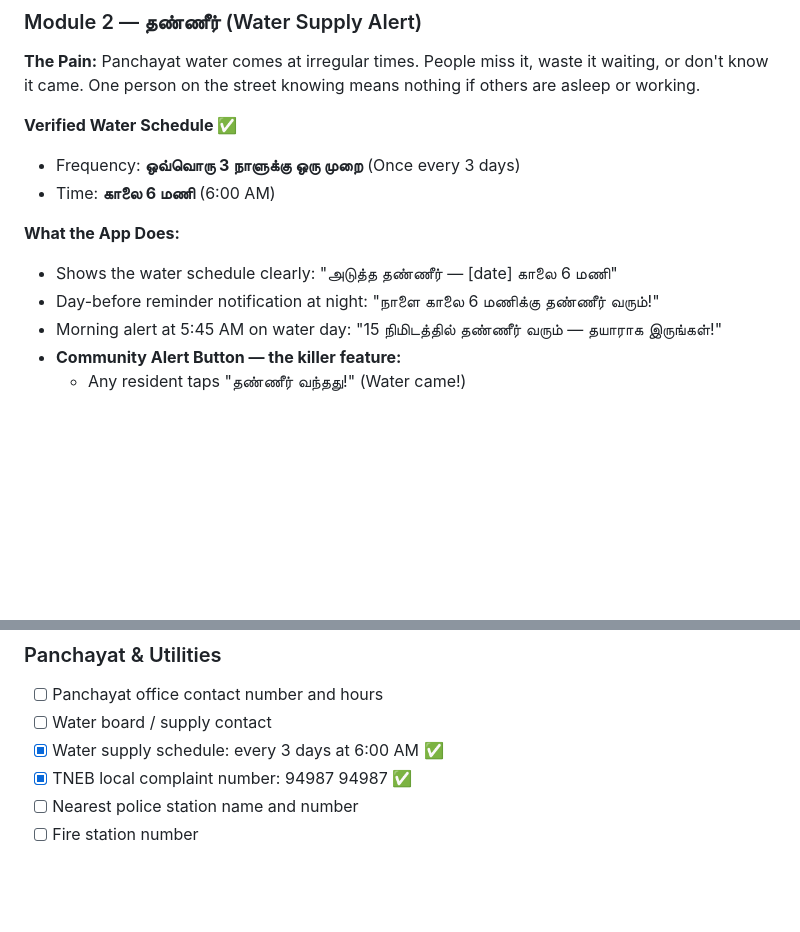
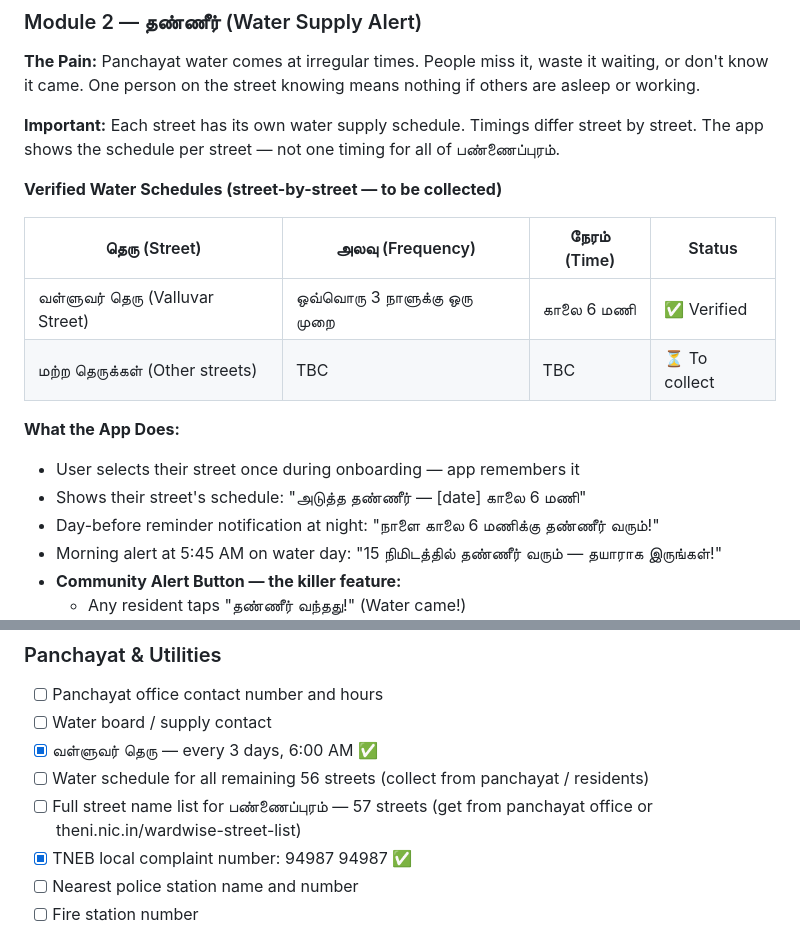
Before and after one commit to VenthanGowthamS/Pannaipuram, a Markdown page: docs/requirements.md, 2 parts joined by grey strips. Rendered like a GitHub page; blank space fills up the shorter version.

Commit message:
Fix water schedule — per street, not whole town
Water timing (3 days, 6am) is for Valluvar Street only.
Each street has its own schedule — app will show per-street timing.
Added street name collection task pointing to theni.nic.in PDF.

Co-Authored-By: Claude Sonnet 4.6 <noreply@anthropic.com>

```diff
--- a/docs/requirements.md
+++ b/docs/requirements.md
@@ -95,12 +95,18 @@ This app is not for the internet. It is for Pannaipuram.
 
 **The Pain:** Panchayat water comes at irregular times. People miss it, waste it waiting, or don't know it came. One person on the street knowing means nothing if others are asleep or working.
 
-**Verified Water Schedule ✅**
-- Frequency: **ஒவ்வொரு 3 நாளுக்கு ஒரு முறை** (Once every 3 days)
-- Time: **காலை 6 மணி** (6:00 AM)
+**Important:** Each street has its own water supply schedule. Timings differ street by street. The app shows the schedule per street — not one timing for all of பண்ணைப்புரம்.
+
+**Verified Water Schedules (street-by-street — to be collected)**
+
+| தெரு (Street) | அலவு (Frequency) | நேரம் (Time) | Status |
+|---|---|---|---|
+| வள்ளுவர் தெரு (Valluvar Street) | ஒவ்வொரு 3 நாளுக்கு ஒரு முறை | காலை 6 மணி | ✅ Verified |
+| மற்ற தெருக்கள் (Other streets) | TBC | TBC | ⏳ To collect |
 
 **What the App Does:**
-- Shows the water schedule clearly: "அடுத்த தண்ணீர் — [date] காலை 6 மணி"
+- User selects their street once during onboarding — app remembers it
+- Shows their street's schedule: "அடுத்த தண்ணீர் — [date] காலை 6 மணி"
 - Day-before reminder notification at night: "நாளை காலை 6 மணிக்கு தண்ணீர் வரும்!"
 - Morning alert at 5:45 AM on water day: "15 நிமிடத்தில் தண்ணீர் வரும் — தயாராக இருங்கள்!"
 - **Community Alert Button — the killer feature:**
@@ -364,7 +370,9 @@ Before development begins, the following must be collected in person:
 ### Panchayat & Utilities
 - [ ] Panchayat office contact number and hours
 - [ ] Water board / supply contact
-- [x] Water supply schedule: every 3 days at 6:00 AM ✅
+- [x] வள்ளுவர் தெரு — every 3 days, 6:00 AM ✅
+- [ ] Water schedule for all remaining 56 streets (collect from panchayat / residents)
+- [ ] Full street name list for பண்ணைப்புரம் — 57 streets (get from panchayat office or theni.nic.in/wardwise-street-list)
 - [x] TNEB local complaint number: 94987 94987 ✅
 - [ ] Nearest police station name and number
 - [ ] Fire station number
```
